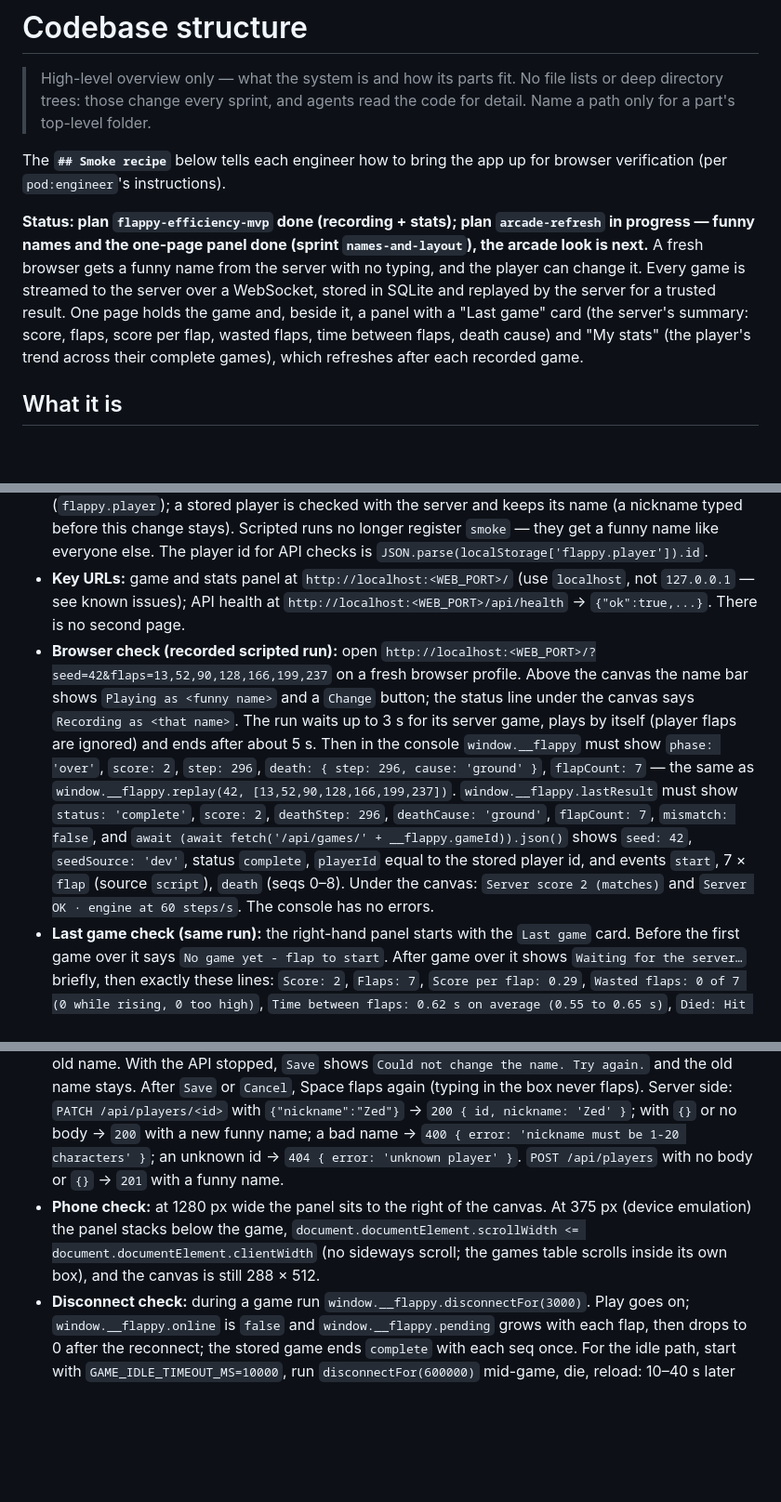
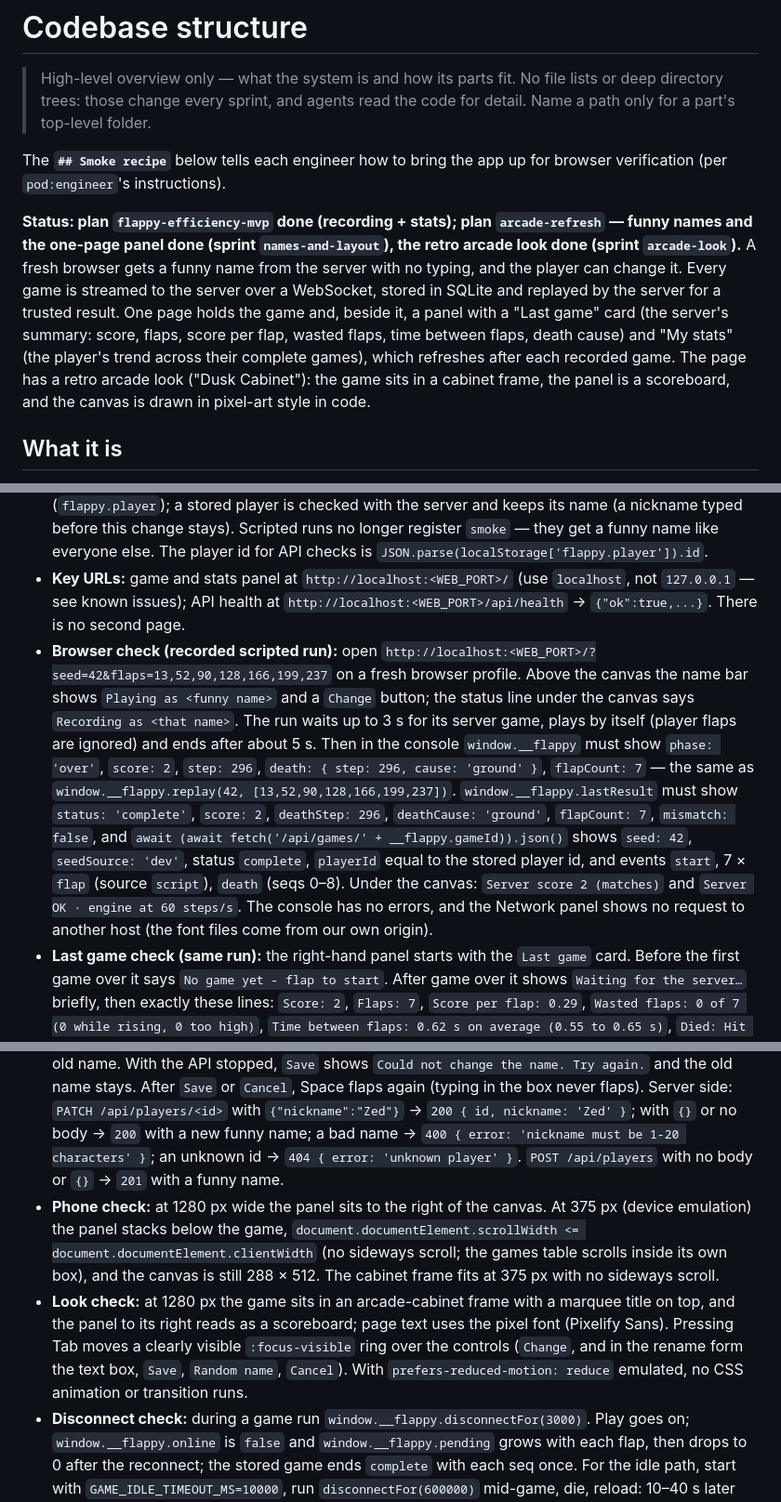
Before and after one commit to iamphduc/flappy-bird, a Markdown page: docs/codebase-structure.md, 3 parts joined by grey strips. Shown at 93% size. Rendered like a GitHub page; blank space fills up the shorter version.

Commit message:
D1: docs for the arcade look (brief, look check, decisions entry, stopping line)

```diff
--- a/docs/codebase-structure.md
+++ b/docs/codebase-structure.md
@@ -4,7 +4,7 @@
 
 The **`## Smoke recipe`** below tells each engineer how to bring the app up for browser verification (per `pod:engineer`'s instructions).
 
-**Status: plan `flappy-efficiency-mvp` done (recording + stats); plan `arcade-refresh` in progress — funny names and the one-page panel done (sprint `names-and-layout`), the arcade look is next.** A fresh browser gets a funny name from the server with no typing, and the player can change it. Every game is streamed to the server over a WebSocket, stored in SQLite and replayed by the server for a trusted result. One page holds the game and, beside it, a panel with a "Last game" card (the server's summary: score, flaps, score per flap, wasted flaps, time between flaps, death cause) and "My stats" (the player's trend across their complete games), which refreshes after each recorded game.
+**Status: plan `flappy-efficiency-mvp` done (recording + stats); plan `arcade-refresh` — funny names and the one-page panel done (sprint `names-and-layout`), the retro arcade look done (sprint `arcade-look`).** A fresh browser gets a funny name from the server with no typing, and the player can change it. Every game is streamed to the server over a WebSocket, stored in SQLite and replayed by the server for a trusted result. One page holds the game and, beside it, a panel with a "Last game" card (the server's summary: score, flaps, score per flap, wasted flaps, time between flaps, death cause) and "My stats" (the player's trend across their complete games), which refreshes after each recorded game. The page has a retro arcade look ("Dusk Cabinet"): the game sits in a cabinet frame, the panel is a scoreboard, and the canvas is drawn in pixel-art style in code.
 
 ## What it is
 
@@ -49,11 +51,12 @@ Runs on every PR (the remote is `github.com/iamphduc/flappy-bird`; PRs #2-#7 all
 - **DB setup:** none by hand. The SQLite file is `apps/server/data/flappy.db`, created on first start; delete it (plus `-wal`/`-shm`) to reset. `DB_PATH` points elsewhere (relative to `apps/server`, or absolute; `:memory:` works) — use a temp file for throwaway checks. `GAME_IDLE_TIMEOUT_MS` (default `300000`) sets when a stalled game becomes `incomplete`.
 - **Login credentials:** none — no auth and no form. A fresh browser profile gets a funny name from the server (`<Adjective> <Animal> <n>`, e.g. `Wobbly Otter 42`) and keeps it in `localStorage` (`flappy.player`); a stored player is checked with the server and keeps its name (a nickname typed before this change stays). Scripted runs no longer register `smoke` — they get a funny name like everyone else. The player id for API checks is `JSON.parse(localStorage['flappy.player']).id`.
 - **Key URLs:** game and stats panel at `http://localhost:<WEB_PORT>/` (use `localhost`, not `127.0.0.1` — see known issues); API health at `http://localhost:<WEB_PORT>/api/health` → `{"ok":true,...}`. There is no second page.
-- **Browser check (recorded scripted run):** open `http://localhost:<WEB_PORT>/?seed=42&flaps=13,52,90,128,166,199,237` on a fresh browser profile. Above the canvas the name bar shows `Playing as <funny name>` and a `Change` button; the status line under the canvas says `Recording as <that name>`. The run waits up to 3 s for its server game, plays by itself (player flaps are ignored) and ends after about 5 s. Then in the console `window.__flappy` must show `phase: 'over'`, `score: 2`, `step: 296`, `death: { step: 296, cause: 'ground' }`, `flapCount: 7` — the same as `window.__flappy.replay(42, [13,52,90,128,166,199,237])`. `window.__flappy.lastResult` must show `status: 'complete'`, `score: 2`, `deathStep: 296`, `deathCause: 'ground'`, `flapCount: 7`, `mismatch: false`, and `await (await fetch('/api/games/' + __flappy.gameId)).json()` shows `seed: 42`, `seedSource: 'dev'`, status `complete`, `playerId` equal to the stored player id, and events `start`, 7 × `flap` (source `script`), `death` (seqs 0–8). Under the canvas: `Server score 2 (matches)` and `Server OK · engine at 60 steps/s`. The console has no errors.
+- **Browser check (recorded scripted run):** open `http://localhost:<WEB_PORT>/?seed=42&flaps=13,52,90,128,166,199,237` on a fresh browser profile. Above the canvas the name bar shows `Playing as <funny name>` and a `Change` button; the status line under the canvas says `Recording as <that name>`. The run waits up to 3 s for its server game, plays by itself (player flaps are ignored) and ends after about 5 s. Then in the console `window.__flappy` must show `phase: 'over'`, `score: 2`, `step: 296`, `death: { step: 296, cause: 'ground' }`, `flapCount: 7` — the same as `window.__flappy.replay(42, [13,52,90,128,166,199,237])`. `window.__flappy.lastResult` must show `status: 'complete'`, `score: 2`, `deathStep: 296`, `deathCause: 'ground'`, `flapCount: 7`, `mismatch: false`, and `await (await fetch('/api/games/' + __flappy.gameId)).json()` shows `seed: 42`, `seedSource: 'dev'`, status `complete`, `playerId` equal to the stored player id, and events `start`, 7 × `flap` (source `script`), `death` (seqs 0–8). Under the canvas: `Server score 2 (matches)` and `Server OK · engine at 60 steps/s`. The console has no errors, and the Network panel shows no request to another host (the font files come from our own origin).
 - **Last game check (same run):** the right-hand panel starts with the `Last game` card. Before the first game over it says `No game yet - flap to start`. After game over it shows `Waiting for the server…` briefly, then exactly these lines: `Score: 2`, `Flaps: 7`, `Score per flap: 0.29`, `Wasted flaps: 0 of 7 (0 while rising, 0 too high)`, `Time between flaps: 0.62 s on average (0.55 to 0.65 s)`, `Died: Hit the ground`. `window.__flappy.summary` deep-equals `await (await fetch('/api/games/' + __flappy.gameId + '/summary')).json()`, which is `score: 2`, `deathStep: 296`, `deathCause: 'ground'`, `durationMs: 4933.33…`, `flaps: 7`, `presses: 7`, `extraPresses: 0`, `scorePerFlap: 0.2857…`, `wastedFlaps: 0` (`wastedRising: 0`, `wastedOvershoot: 0`), `flapGapMs: { average: 622.22…, shortest: 550, longest: 650 }`, `mismatch: false`, `countsInStats: true`. A run with waste: `/?seed=42&flaps=13,16,40` gives `score: 0`, `flaps: 3`, `wastedFlaps: 2` (1 rising, 1 overshoot), so the line reads `Wasted flaps: 2 of 3 (1 while rising, 1 too high)`. The card is **not** hidden on restart: it keeps showing the last finished game while the next one is played (`__flappy.summary` goes back to null, since it belongs to the current game), and the next game over replaces it. A game over with the API down shows `This game was not recorded`; the other card texts are `The server could not score this game` and `Could not load the summary`.
 - **Stats check:** below the card, the `My stats` section loads once the player is known (`Loading…` first) and reloads by itself, with no page reload, each time the Last game card gets its summary. After N recorded scripted runs (flap after game over to run it again) it shows `Games: N`, `Average score`, `Score per flap`, `Wasted flaps` (%), `Deaths: … ground, … top pipe, … bottom pipe`, two charts (`Score per flap`, `Wasted flaps (%)`) with N points each and a table with N rows, newest first, whose numbers match `GET /api/players/<id>/stats`; `window.__flappy.stats` is that same data (so `__flappy.stats.totals.games` is N). The name is in the name bar, not in this section. Example: two locked runs + the waste run → `Games: 3`, `Average score: 1.33`, `Score per flap: 0.24`, `Wasted flaps: 12%`, `Deaths: 3 ground, 0 top pipe, 0 bottom pipe` (one locked run + the waste run → totals `wastedShare: 0.2`). Incomplete games (the idle path of the disconnect check) and unrecorded games (API down) are not listed (an incomplete game's summary route gives 409 `not-complete`; an unrecorded game has no id at all). With no counted games it says `No complete games yet - play a game first`; if every counted game has 0 flaps the charts say `No games with flaps yet`; a server error shows `Could not load your stats`.
 - **Rename check:** click `Change`: a form opens with the current name in the text box, `Save`, `Random name` and `Cancel`. Type `Zed` → `Save`: the name bar says `Playing as Zed`, the status line `Recording as Zed`, the form closes, `localStorage['flappy.player']` and `GET /api/players/<id>` both say `Zed`, and `My stats` still lists the earlier games. `Random name` gives a new funny name on each click and keeps the form open. An empty or spaces-only name shows `Use 1 to 20 characters.` and keeps the old name. With the API stopped, `Save` shows `Could not change the name. Try again.` and the old name stays. After `Save` or `Cancel`, Space flaps again (typing in the box never flaps). Server side: `PATCH /api/players/<id>` with `{"nickname":"Zed"}` → `200 { id, nickname: 'Zed' }`; with `{}` or no body → `200` with a new funny name; a bad name → `400 { error: 'nickname must be 1-20 characters' }`; an unknown id → `404 { error: 'unknown player' }`. `POST /api/players` with no body or `{}` → `201` with a funny name.
-- **Phone check:** at 1280 px wide the panel sits to the right of the canvas. At 375 px (device emulation) the panel stacks below the game, `document.documentElement.scrollWidth <= document.documentElement.clientWidth` (no sideways scroll; the games table scrolls inside its own box), and the canvas is still 288 × 512.
+- **Phone check:** at 1280 px wide the panel sits to the right of the canvas. At 375 px (device emulation) the panel stacks below the game, `document.documentElement.scrollWidth <= document.documentElement.clientWidth` (no sideways scroll; the games table scrolls inside its own box), and the canvas is still 288 × 512. The cabinet frame fits at 375 px with no sideways scroll.
+- **Look check:** at 1280 px the game sits in an arcade-cabinet frame with a marquee title on top, and the panel to its right reads as a scoreboard; page text uses the pixel font (Pixelify Sans). Pressing Tab moves a clearly visible `:focus-visible` ring over the controls (`Change`, and in the rename form the text box, `Save`, `Random name`, `Cancel`). With `prefers-reduced-motion: reduce` emulated, no CSS animation or transition runs.
 - **Disconnect check:** during a game run `window.__flappy.disconnectFor(3000)`. Play goes on; `window.__flappy.online` is `false` and `window.__flappy.pending` grows with each flap, then drops to 0 after the reconnect; the stored game ends `complete` with each seq once. For the idle path, start with `GAME_IDLE_TIMEOUT_MS=10000`, run `disconnectFor(600000)` mid-game, die, reload: 10–40 s later the game is `incomplete`.
 - **Dev hook fields:** `phase`, `seed`, `step`, `score`, `death`, `flapCount`, `gameId` (null = not recorded), `online`, `pending` (unacked events), `lastResult` (last server `result`), `summary` (the loaded server summary of the current game, or null), `stats` (the last loaded `My stats` data, or null), `disconnectFor(ms)`, `replay`.
 - **Status line** (under the canvas): `Getting your player name…` while the first registration is in flight, `Recording as <nickname>`, `Offline - this game is not recorded`, or after a result `Server score <n> (matches)` / `(differs)`. A bird still alive at the server's replay cap gets no result message, so the line stays `Recording as …`.
```
Also changed, not shown: other parts of docs/codebase-structure.md (+4 -2 lines), docs/decisions.md (+5 -0 lines).
